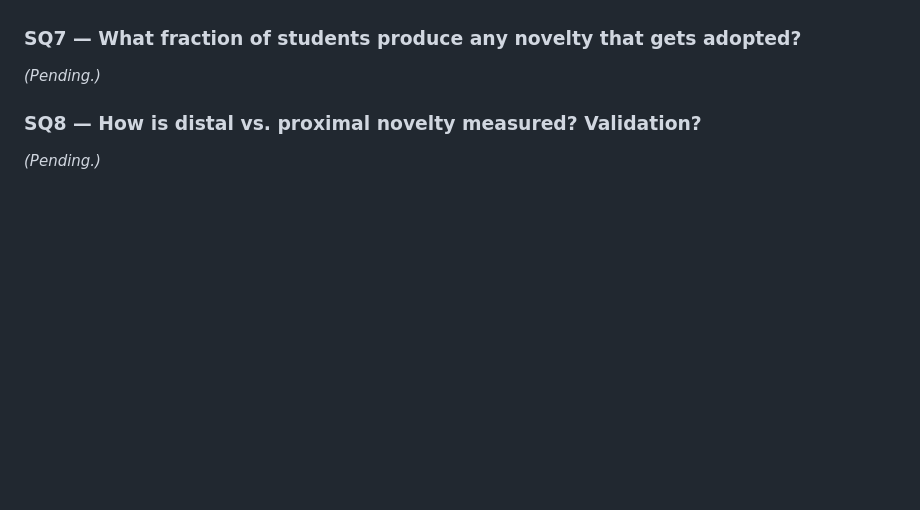
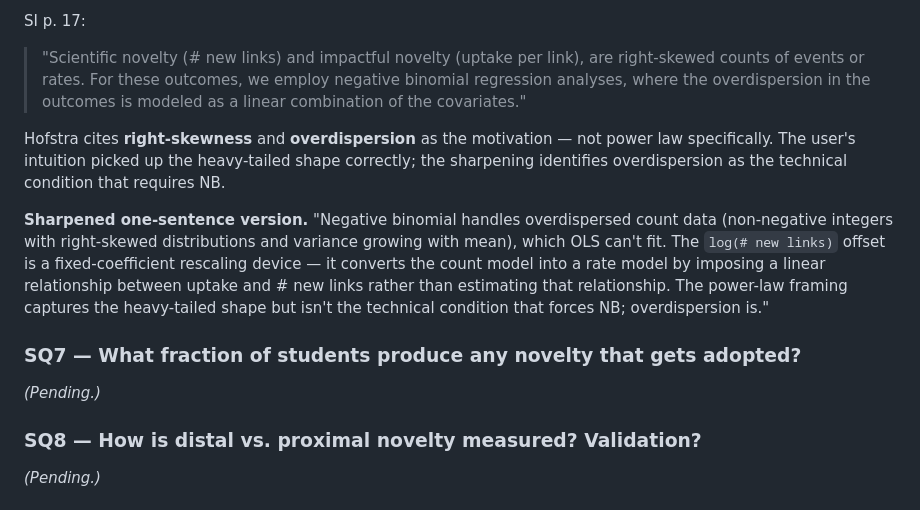
Before and after one commit to kar-ganap/originality, a Markdown page: whitespace_2/literature-review/06-hofstra-2020-diversity-innovation-paradox.md, the part around one of its changes. Drawn GitHub-style; blank space fills up the shorter version.

```diff
--- a/whitespace_2/literature-review/06-hofstra-2020-diversity-innovation-paradox.md
+++ b/whitespace_2/literature-review/06-hofstra-2020-diversity-innovation-paradox.md
@@ -1301,3 +1385,25 @@ added here if the user wants the compressed version.)*
+SI p. 17:
+
+> "Scientific novelty (# new links) and impactful novelty (uptake per
+> link), are right-skewed counts of events or rates. For these
+> outcomes, we employ negative binomial regression analyses, where
+> the overdispersion in the outcomes is modeled as a linear
+> combination of the covariates."
+
+Hofstra cites **right-skewness** and **overdispersion** as the
+motivation — not power law specifically. The user's intuition picked
+up the heavy-tailed shape correctly; the sharpening identifies
+overdispersion as the technical condition that requires NB.
+
+**Sharpened one-sentence version.** "Negative binomial handles
+overdispersed count data (non-negative integers with right-skewed
+distributions and variance growing with mean), which OLS can't fit.
+The `log(# new links)` offset is a fixed-coefficient rescaling
+device — it converts the count model into a rate model by imposing
+a linear relationship between uptake and # new links rather than
+estimating that relationship. The power-law framing captures the
+heavy-tailed shape but isn't the technical condition that forces NB;
+overdispersion is."
 
 ### SQ7 — What fraction of students produce any novelty that gets adopted?
 
```
Also changed, not shown: other parts of whitespace_2/literature-review/06-hofstra-2020-diversity-innovation-paradox.md (+86 -2 lines).
